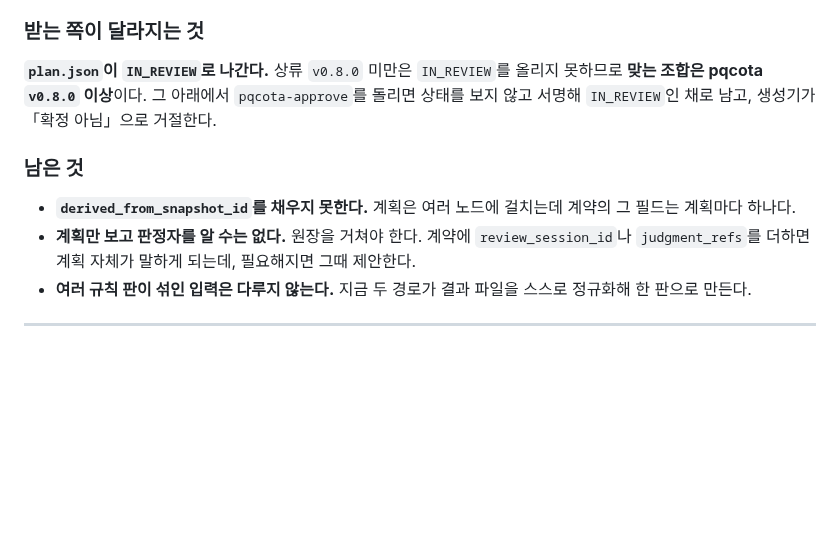
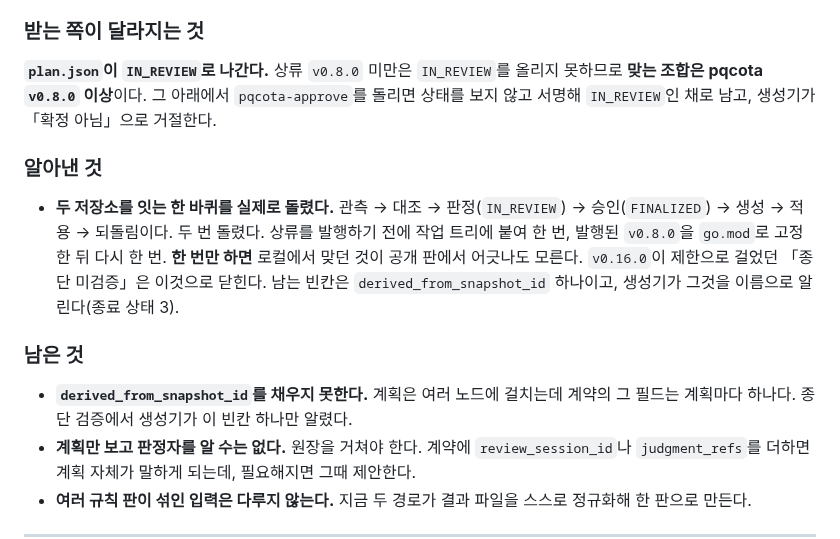
Before and after one commit to sntsoftgit/pqcaton, a Markdown page: RELEASE_NOTES.md, the part around the change. GitHub-like rendering; blank space fills up the shorter version.

Commit message:
릴리스 노트: 종단 검증을 두 번 돌린 사실을 적는다

```diff
--- a/RELEASE_NOTES.md
+++ b/RELEASE_NOTES.md
@@ -145,10 +145,18 @@ Use Grant), 기능을 빼서 무료판을 약하게 만들지 않습니다. 5노
 조합은 pqcota `v0.8.0` 이상**이다. 그 아래에서 `pqcota-approve`를 돌리면 상태를 보지 않고 서명해
 `IN_REVIEW`인 채로 남고, 생성기가 「확정 아님」으로 거절한다.
 
+### 알아낸 것
+
+- **두 저장소를 잇는 한 바퀴를 실제로 돌렸다.** 관측 → 대조 → 판정(`IN_REVIEW`) → 승인(`FINALIZED`)
+  → 생성 → 적용 → 되돌림이다. 두 번 돌렸다. 상류를 발행하기 전에 작업 트리에 붙여 한 번, 발행된
+  `v0.8.0`을 `go.mod`로 고정한 뒤 다시 한 번. **한 번만 하면** 로컬에서 맞던 것이 공개 판에서
+  어긋나도 모른다. `v0.16.0`이 제한으로 걸었던 「종단 미검증」은 이것으로 닫힌다. 남는 빈칸은
+  `derived_from_snapshot_id` 하나이고, 생성기가 그것을 이름으로 알린다(종료 상태 3).
+
 ### 남은 것
 
 - **`derived_from_snapshot_id`를 채우지 못한다.** 계획은 여러 노드에 걸치는데 계약의 그 필드는
-  계획마다 하나다.
+  계획마다 하나다. 종단 검증에서 생성기가 이 빈칸 하나만 알렸다.
 - **계획만 보고 판정자를 알 수는 없다.** 원장을 거쳐야 한다. 계약에 `review_session_id`나
   `judgment_refs`를 더하면 계획 자체가 말하게 되는데, 필요해지면 그때 제안한다.
 - **여러 규칙 판이 섞인 입력은 다루지 않는다.** 지금 두 경로가 결과 파일을 스스로 정규화해 한
```
